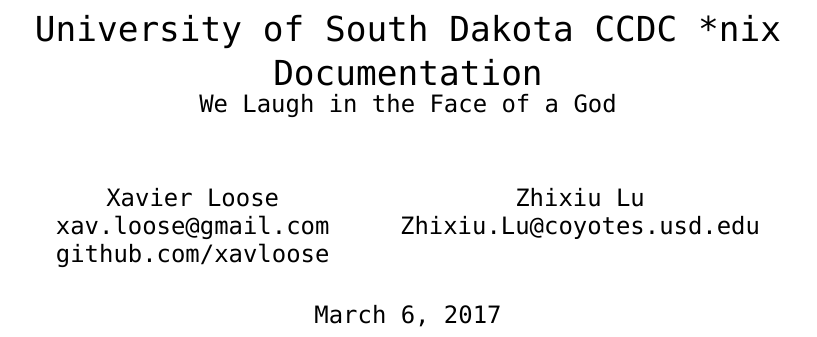
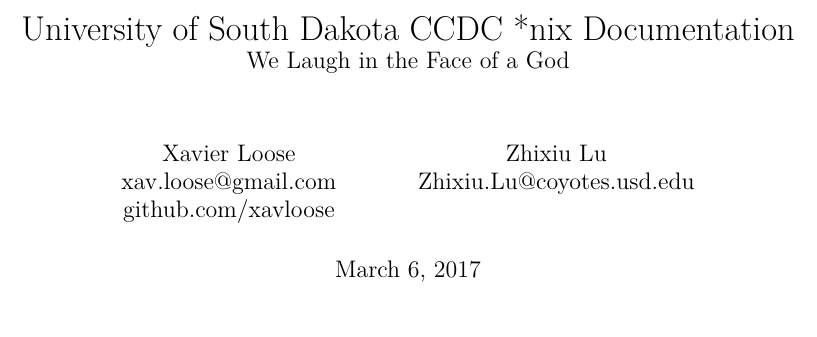
Before and after one commit to xavloose/LinuxHardeneing, a LaTeX document (main.tex): part of page 1 of 7, cut so that both start at the same text. Compiled offline with XeLaTeX; a missing font is replaced by an installed copy or a similar font.

Commit message:
Fixed font

```diff
--- a/main.tex
+++ b/main.tex
@@ -1,6 +1,6 @@
 \documentclass[11pt, letterpaper, oneside, titlepage]{article}
-\usepackage{fontspec}
-  \setmainfont{Hack}
+%\usepackage{fontspec}
+%  \setmainfont{Hack}
 \usepackage{geometry}
   \geometry{left=2cm, top=2.5cm, right=2cm, bottom=2cm} % Configure page margins with geometry
 \usepackage{listings}
```
Also changed, not shown: main.pdf (added), 4 other files.
